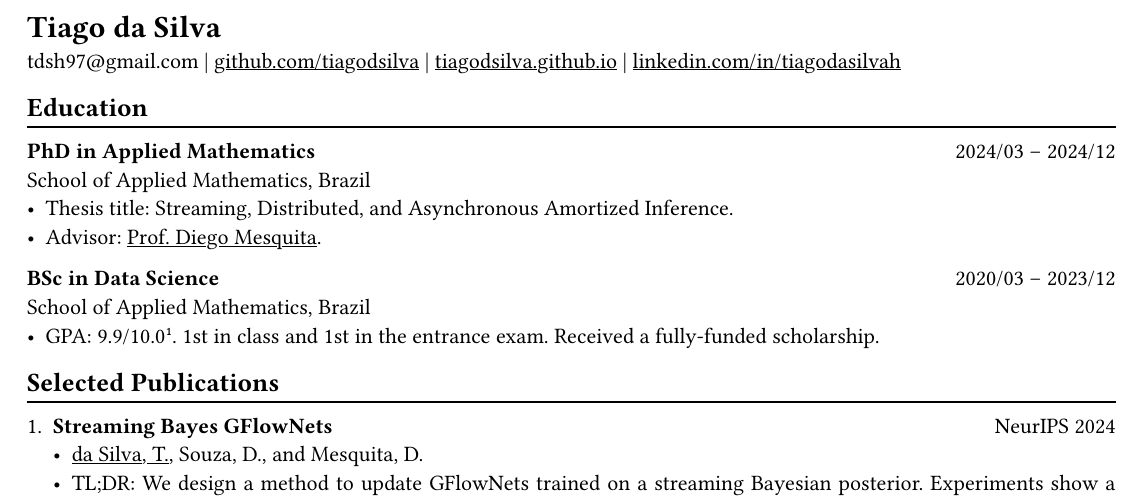
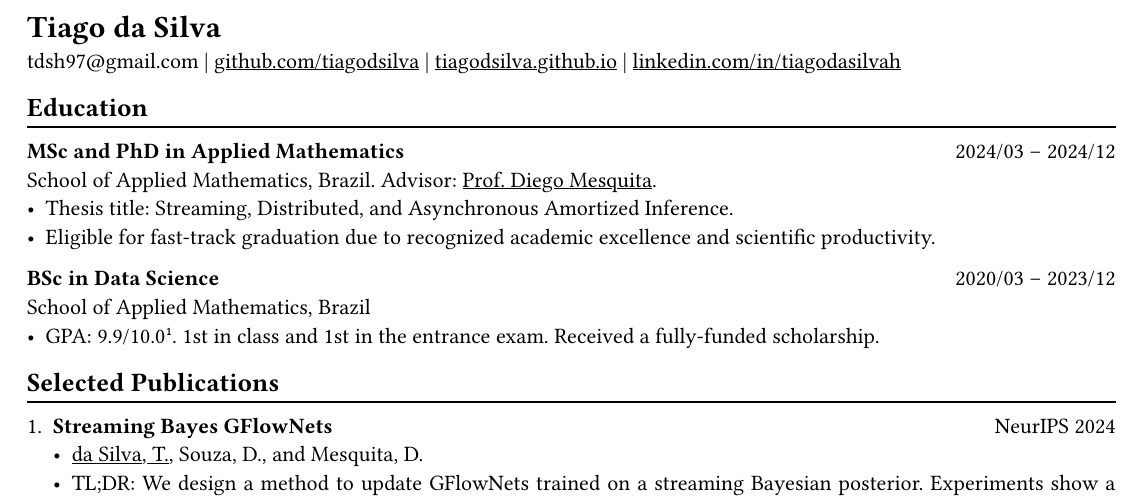
Before and after one commit to tiagodsilva/tiagodsilva.github.io, a Typst document (assets/pdf/cv_phd.typ): part of page 1 of 2, cut so that both start at the same text. The pictures show the PDF file assets/pdf/cv_phd.pdf that the author committed with the source.

```diff
--- a/assets/pdf/cv_phd.typ
+++ b/assets/pdf/cv_phd.typ
@@ -27,11 +27,10 @@
 == Education
 #chiline()
 
-#[*PhD in Applied Mathematics*] #h(1fr) 2024/03 -- 2024/12 \
-School of Applied Mathematics, Brazil \
+#[*MSc and PhD in Applied Mathematics*] #h(1fr) 2024/03 -- 2024/12 \
+School of Applied Mathematics, Brazil. Advisor: #link("https://weakly-informative.github.io/")[Prof. Diego Mesquita]. \
 - Thesis title: Streaming, Distributed, and Asynchronous Amortized Inference.
-- Advisor: #link("https://weakly-informative.github.io/")[Prof. Diego Mesquita].
-
+- Eligible for fast-track graduation due to recognized academic excellence and scientific productivity.
 
 *BSc in Data Science* #h(1fr) 2020/03 -- 2023/12 \
 School of Applied Mathematics, Brazil \
```
Also changed, not shown: assets/pdf/cv_phd.pdf, 2 other files.
